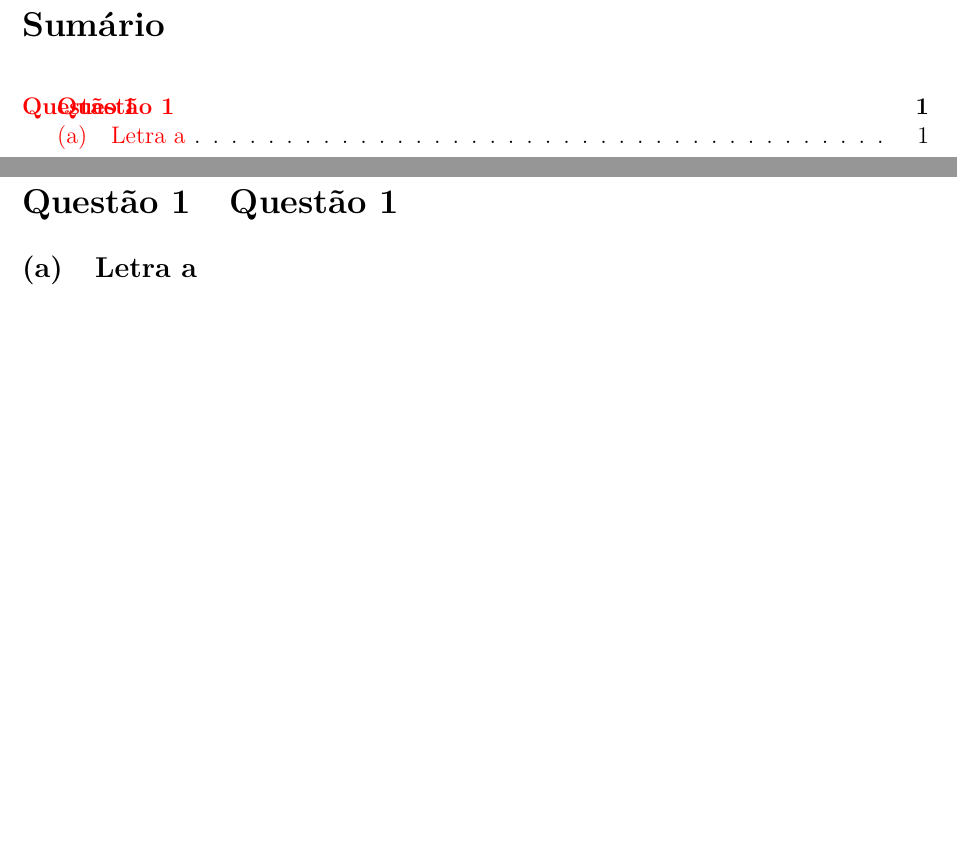
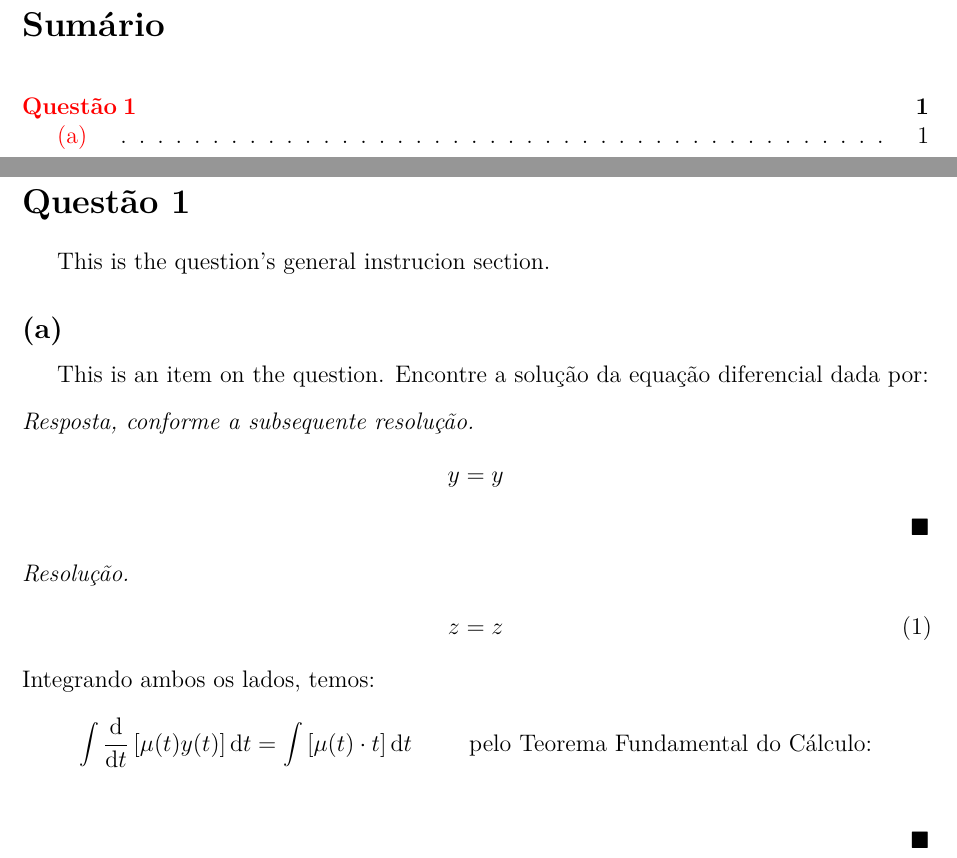
Before and after one commit to zaymuel/LaTeX-templates, a LaTeX document (Template Unificado/unificado.tex): two parts of pages 1 and 2 of 2, joined at a grey line, cut so that both start at the same text, the shorter picture padded with empty space. Compiled offline with pdfLaTeX.

Commit message:
add usage examples, formatting

```diff
--- a/Template Unificado/unificado.tex
+++ b/Template Unificado/unificado.tex
@@ -72,21 +72,22 @@
 % \usepackage{minted}      % incluir código-fonte
 %   \usemintedstyle{borland}
 
+% Environments for `answer' and `resolution'
 % https://tex.stackexchange.com/questions/211136/environment-solution-environment-for-exercises-different-than-proof-environme
-\newenvironment{resposta}
+\newenvironment{answer}
   {\renewcommand\qedsymbol{$\blacksquare$}\begin{proof}[Resposta, conforme a subsequente resolução]}
   {\end{proof}}
-\newenvironment{resolucao}
+\newenvironment{resolution}
   {\renewcommand\qedsymbol{$\blacksquare$}\begin{proof}[Resolução]}
   {\end{proof}}
 
 % OPCIONAL: abaixo, para não precisar escrever "Questão"
 % https://tex.stackexchange.com/questions/245089/how-to-change-the-section-title-and-its-arrangement-in-a-latex-document
-\renewcommand{\thesection}{Questão \arabic{section}}
+\renewcommand{\thesection}{Questão \arabic{section}} % Questão 1, Questão 2, etc
 \usepackage{titlesec}
 \titleformat{\section}
 {\normalfont\Large\bfseries}{\thesection}{1em}{}
-\renewcommand{\thesubsection}{(\alph{subsection})}
+\renewcommand{\thesubsection}{(\alph{subsection})}  % (a), (b), etc
 \usepackage{titlesec}
 \titleformat{\subsection}
 {\normalfont\large\bfseries}{\thesubsection}{1em}{}
@@ -111,10 +112,10 @@ sorting=none                    % sort pela ordem de ocorrência
 
 
 \title{\NOMEROTEIRO \\
-    {\Large \NOMEMATERIA - Turma \TURMA - \SEMESTRE} \\
-    {\large \emph{Professor} \NOMEPROF} \\
+    {\Large \NOMEMATERIA \ -- Turma \TURMA \ -- \SEMESTRE} \\
+    {\large \emph{Professor} \NOMEPROF \\
     \DEPARTAMENTO \\
-     \MINHAUNIVERSIDADE}
+     \MINHAUNIVERSIDADE}}
 \author{
 \text{\MEUNOME} –- \MINHAMATRICULA
 }
@@ -171,10 +172,39 @@ sorting=none                    % sort pela ordem de ocorrência
 \end{titlepage}
 
 
+\newcommand{\EXEMPLOITEMa}
+{Encontre a solução da equação diferencial dada por:
+  % \begin{equation}
+  %   x=x
+  %   \label{q1}
+  % \end{equation}
+}
 % \includepdf[pages=1]{images/F2e de.pdf}
+\section{} % Questão 1
+This is the question's general instrucion section.
 
-\section{Questão 1}
-\subsection{Letra a}
+\subsection{} % Letra a
+This is an item on the question. \EXEMPLOITEMa
+% \paragraph{(a)} Alternative display of an item on the question. \EXEMPLOITEMa
+
+% resolution of the (a) subitem
+\begin{answer}
+  \begin{align*}
+    y=y
+  \end{align*}
+\end{answer}
+
+\begin{resolution}
+  \begin{align}
+    z=z
+    \label{q2}
+  \end{align}
+  Integrando ambos os lados, temos:
+  \begin{align*}
+    \int{ \dv{}{t} \left[\mu(t)y(t)\right] \dd{t} } & = \int{ [\mu(t) \cdot t] \dd{t} }
+                                                    &                                   & \text{pelo Teorema Fundamental do Cálculo:} \\
+  \end{align*}
+\end{resolution}
 
 % \begin{landscape}
 % Visão geral da tabela usada:
```
